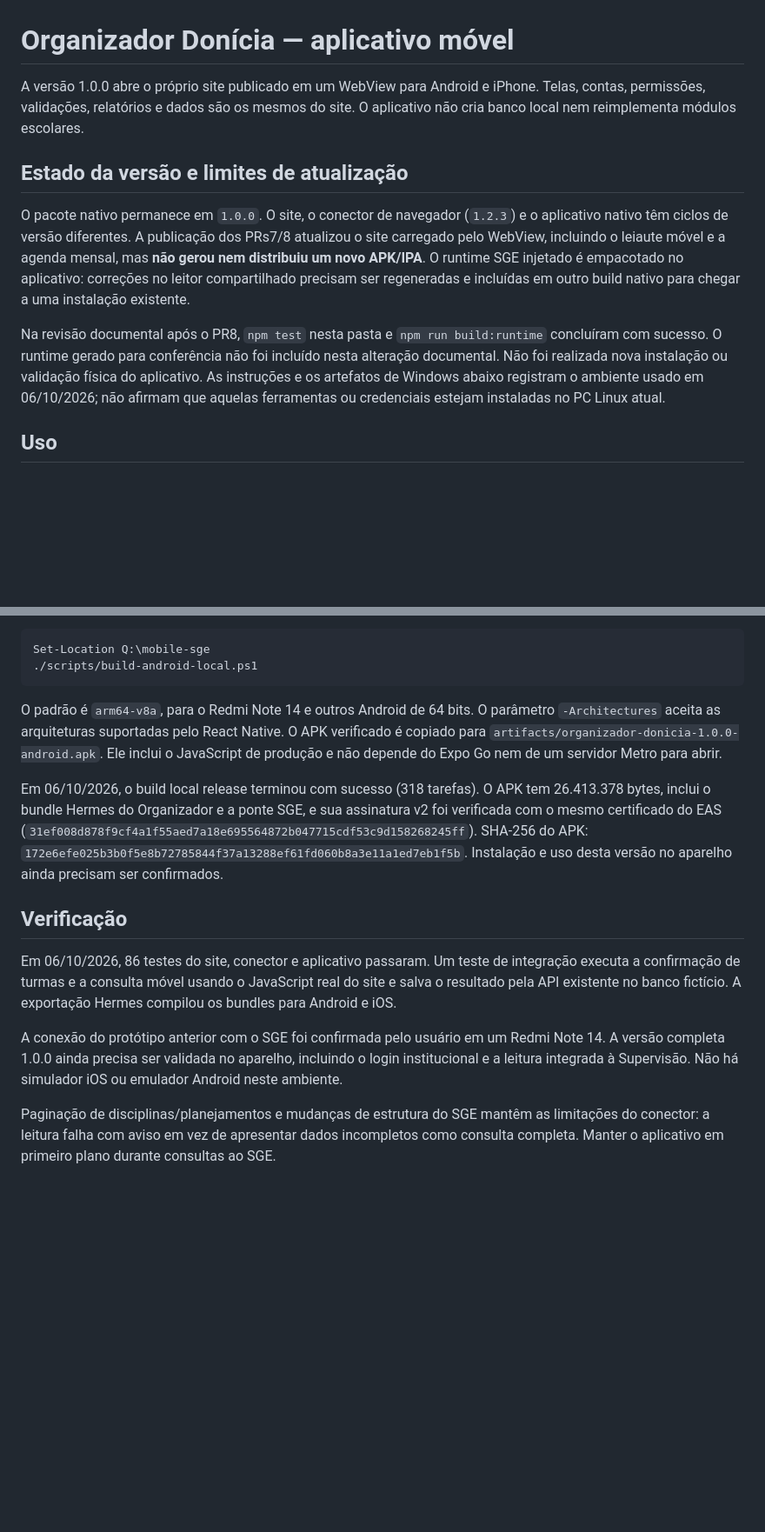
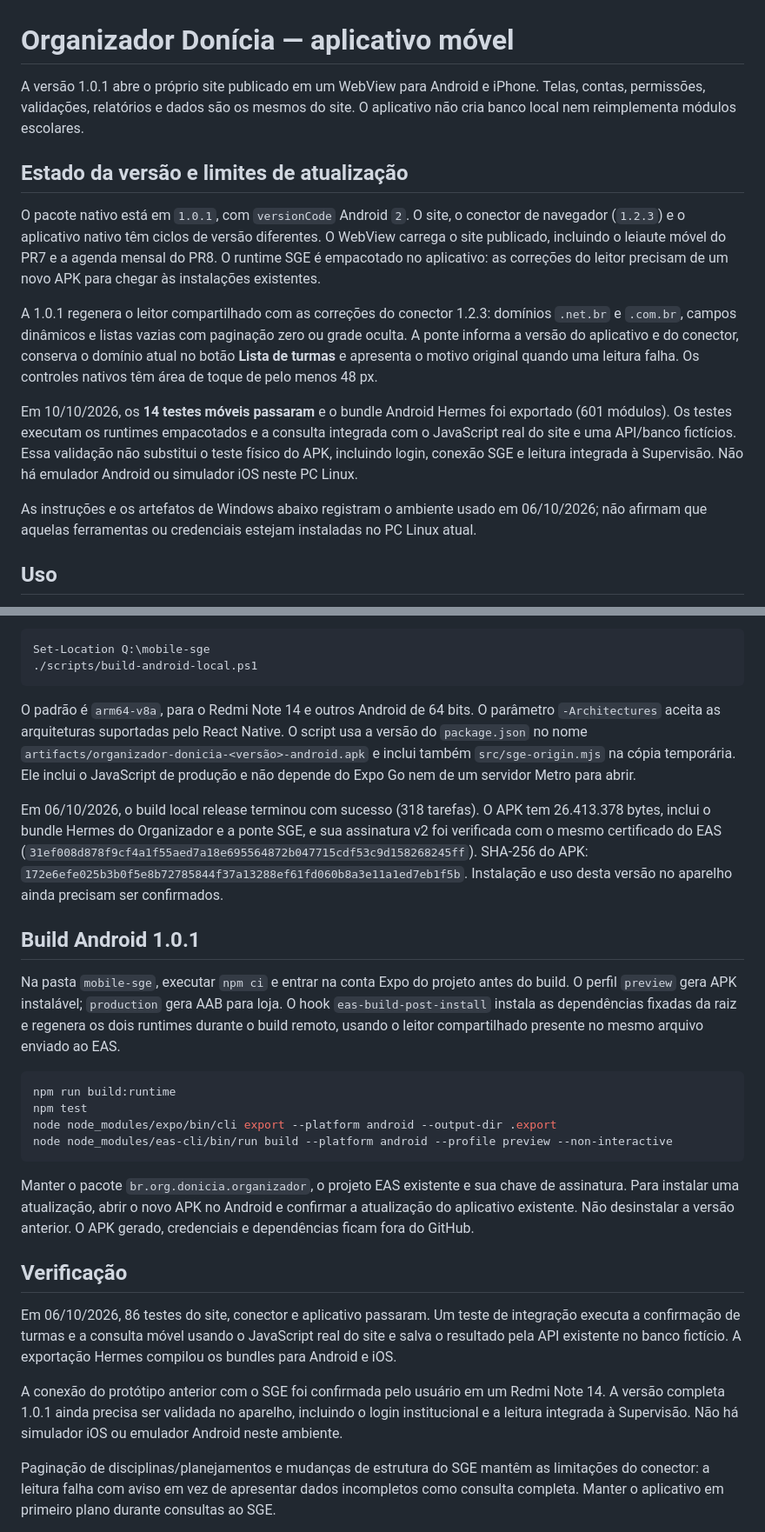
Before and after one commit to marianojogos-art/OrganizadorDonicia, a Markdown page: mobile-sge/README.md, 2 parts joined by grey strips. Shown at 87% size. Drawn GitHub-style; blank space fills up the shorter version.

Commit message:
Atualizar mobile-sge/README.md para Android 1.0.1

````diff
--- a/mobile-sge/README.md
+++ b/mobile-sge/README.md
@@ -1,12 +1,16 @@
 # Organizador Donícia — aplicativo móvel
 
-A versão 1.0.0 abre o próprio site publicado em um WebView para Android e iPhone. Telas, contas, permissões, validações, relatórios e dados são os mesmos do site. O aplicativo não cria banco local nem reimplementa módulos escolares.
+A versão 1.0.1 abre o próprio site publicado em um WebView para Android e iPhone. Telas, contas, permissões, validações, relatórios e dados são os mesmos do site. O aplicativo não cria banco local nem reimplementa módulos escolares.
 
 ## Estado da versão e limites de atualização
 
-O pacote nativo permanece em `1.0.0`. O site, o conector de navegador (`1.2.3`) e o aplicativo nativo têm ciclos de versão diferentes. A publicação dos PRs7/8 atualizou o site carregado pelo WebView, incluindo o leiaute móvel e a agenda mensal, mas **não gerou nem distribuiu um novo APK/IPA**. O runtime SGE injetado é empacotado no aplicativo: correções no leitor compartilhado precisam ser regeneradas e incluídas em outro build nativo para chegar a uma instalação existente.
+O pacote nativo está em `1.0.1`, com `versionCode` Android `2`. O site, o conector de navegador (`1.2.3`) e o aplicativo nativo têm ciclos de versão diferentes. O WebView carrega o site publicado, incluindo o leiaute móvel do PR7 e a agenda mensal do PR8. O runtime SGE é empacotado no aplicativo: as correções do leitor precisam de um novo APK para chegar às instalações existentes.
 
-Na revisão documental após o PR8, `npm test` nesta pasta e `npm run build:runtime` concluíram com sucesso. O runtime gerado para conferência não foi incluído nesta alteração documental. Não foi realizada nova instalação ou validação física do aplicativo. As instruções e os artefatos de Windows abaixo registram o ambiente usado em 06/10/2026; não afirmam que aquelas ferramentas ou credenciais estejam instaladas no PC Linux atual.
+A 1.0.1 regenera o leitor compartilhado com as correções do conector 1.2.3: domínios `.net.br` e `.com.br`, campos dinâmicos e listas vazias com paginação zero ou grade oculta. A ponte informa a versão do aplicativo e do conector, conserva o domínio atual no botão **Lista de turmas** e apresenta o motivo original quando uma leitura falha. Os controles nativos têm área de toque de pelo menos 48 px.
+
+Em 10/10/2026, os **14 testes móveis passaram** e o bundle Android Hermes foi exportado (601 módulos). Os testes executam os runtimes empacotados e a consulta integrada com o JavaScript real do site e uma API/banco fictícios. Essa validação não substitui o teste físico do APK, incluindo login, conexão SGE e leitura integrada à Supervisão. Não há emulador Android ou simulador iOS neste PC Linux.
+
+As instruções e os artefatos de Windows abaixo registram o ambiente usado em 06/10/2026; não afirmam que aquelas ferramentas ou credenciais estejam instaladas no PC Linux atual.
 
 ## Uso
 
@@ -64,15 +67,28 @@ Set-Location Q:\mobile-sge
 ./scripts/build-android-local.ps1
 ```
 
-O padrão é `arm64-v8a`, para o Redmi Note 14 e outros Android de 64 bits. O parâmetro `-Architectures` aceita as arquiteturas suportadas pelo React Native. O APK verificado é copiado para `artifacts/organizador-donicia-1.0.0-android.apk`. Ele inclui o JavaScript de produção e não depende do Expo Go nem de um servidor Metro para abrir.
+O padrão é `arm64-v8a`, para o Redmi Note 14 e outros Android de 64 bits. O parâmetro `-Architectures` aceita as arquiteturas suportadas pelo React Native. O script usa a versão do `package.json` no nome `artifacts/organizador-donicia-<versão>-android.apk` e inclui também `src/sge-origin.mjs` na cópia temporária. Ele inclui o JavaScript de produção e não depende do Expo Go nem de um servidor Metro para abrir.
 
 Em 06/10/2026, o build local release terminou com sucesso (318 tarefas). O APK tem 26.413.378 bytes, inclui o bundle Hermes do Organizador e a ponte SGE, e sua assinatura v2 foi verificada com o mesmo certificado do EAS (`31ef008d878f9cf4a1f55aed7a18e695564872b047715cdf53c9d158268245ff`). SHA-256 do APK: `172e6efe025b3b0f5e8b72785844f37a13288ef61fd060b8a3e11a1ed7eb1f5b`. Instalação e uso desta versão no aparelho ainda precisam ser confirmados.
+
+## Build Android 1.0.1
+
+Na pasta `mobile-sge`, executar `npm ci` e entrar na conta Expo do projeto antes do build. O perfil `preview` gera APK instalável; `production` gera AAB para loja. O hook `eas-build-post-install` instala as dependências fixadas da raiz e regenera os dois runtimes durante o build remoto, usando o leitor compartilhado presente no mesmo arquivo enviado ao EAS.
+
+```sh
+npm run build:runtime
+npm test
+node node_modules/expo/bin/cli export --platform android --output-dir .export
+node node_modules/eas-cli/bin/run build --platform android --profile preview --non-interactive
+```
+
+Manter o pacote `br.org.donicia.organizador`, o projeto EAS existente e sua chave de assinatura. Para instalar uma atualização, abrir o novo APK no Android e confirmar a atualização do aplicativo existente. Não desinstalar a versão anterior. O APK gerado, credenciais e dependências ficam fora do GitHub.
 
 ## Verificação
 
 Em 06/10/2026, 86 testes do site, conector e aplicativo passaram. Um teste de integração executa a confirmação de turmas e a consulta móvel usando o JavaScript real do site e salva o resultado pela API existente no banco fictício. A exportação Hermes compilou os bundles para Android e iOS.
 
-A conexão do protótipo anterior com o SGE foi confirmada pelo usuário em um Redmi Note 14. A versão completa 1.0.0 ainda precisa ser validada no aparelho, incluindo o login institucional e a leitura integrada à Supervisão. Não há simulador iOS ou emulador Android neste ambiente.
+A conexão do protótipo anterior com o SGE foi confirmada pelo usuário em um Redmi Note 14. A versão completa 1.0.1 ainda precisa ser validada no aparelho, incluindo o login institucional e a leitura integrada à Supervisão. Não há simulador iOS ou emulador Android neste ambiente.
 
 Paginação de disciplinas/planejamentos e mudanças de estrutura do SGE mantêm as limitações do conector: a leitura falha com aviso em vez de apresentar dados incompletos como consulta completa. Manter o aplicativo em primeiro plano durante consultas ao SGE.
 
````
Also changed, not shown: other parts of mobile-sge/README.md (+1 -2 lines).
